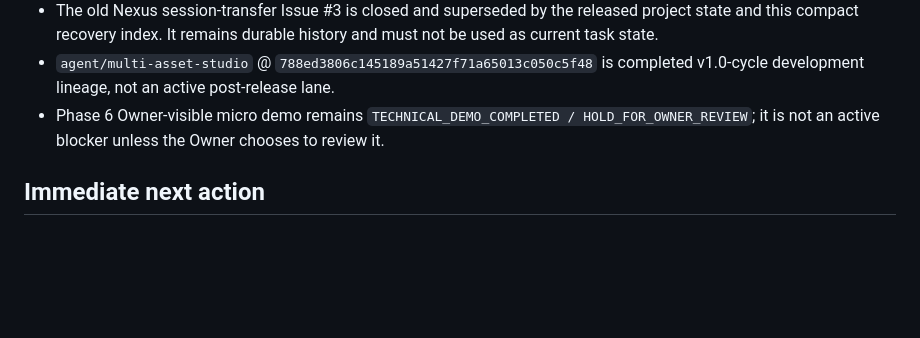
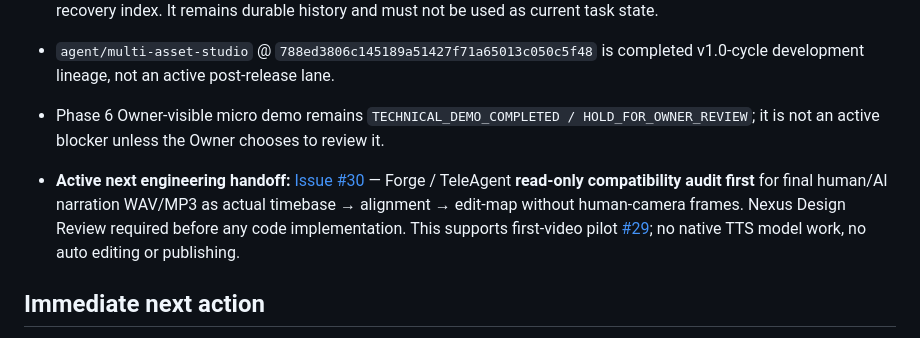
Before and after one commit to HWang0310/deep-talk-studio, a Markdown page: CURRENT_CONTROL_PLANE.md, the part around the change. Rendered like a GitHub page; blank space fills up the shorter version.

Commit message:
docs: track minimal audio-only timeline audit #30

```diff
--- a/CURRENT_CONTROL_PLANE.md
+++ b/CURRENT_CONTROL_PLANE.md
@@ -22,6 +22,8 @@
 - `agent/multi-asset-studio` @ `788ed3806c145189a51427f71a65013c050c5f48` is completed v1.0-cycle development lineage, not an active post-release lane.
 - Phase 6 Owner-visible micro demo remains `TECHNICAL_DEMO_COMPLETED / HOLD_FOR_OWNER_REVIEW`; it is not an active blocker unless the Owner chooses to review it.
 
+- **Active next engineering handoff:** [Issue #30](https://github.com/HWang0310/deep-talk-studio/issues/30) — Forge / TeleAgent **read-only compatibility audit first** for final human/AI narration WAV/MP3 as actual timebase → alignment → edit-map without human-camera frames. Nexus Design Review required before any code implementation. This supports first-video pilot [#29](https://github.com/HWang0310/deep-talk-studio/issues/29); no native TTS model work, no auto editing or publishing.
+
 ## Immediate next action
 
 1. **Owner priority is first published video, not adding features** ([pilot Issue #29](https://github.com/HWang0310/deep-talk-studio/issues/29), 2026-10-21). First choose a real episode/topic or reuse an existing reviewed script. The Mac UI on accepted `main` can be started with `./scripts/deeptalk ui` at `http://127.0.0.1:8321/` after protecting local dirty/unpushed work. Owner generates narration using external VoxCPM2 online or locally and supplies a final audio file. Current canonical timed-asset workflow only supports Final Clean human A-roll, so DO NOT describe external AI narration as already supported by automated Edit Map; either use manual NLE timing or independently review a tiny audio-first adapter if strictly needed. Creator manually edits/publishes with lawful materials and appropriate AI-audio disclosure. Native voice clone [Issue #28](https://github.com/HWang0310/deep-talk-studio/issues/28) is **DEFERRED/HOLD**, and BYO model settings/full UI integrations are not blockers for this first-episode pilot. No model downloads, private voice access or editing work yet dispatched.
```
